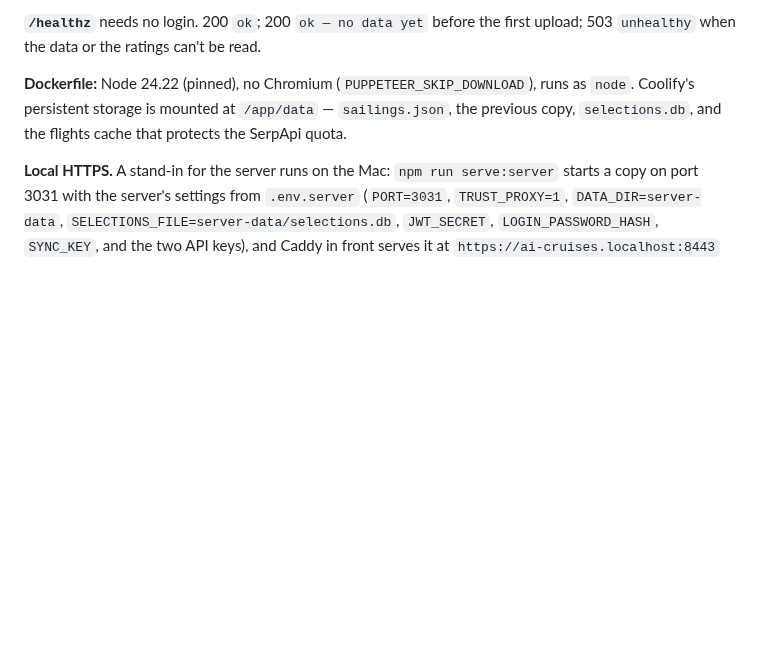
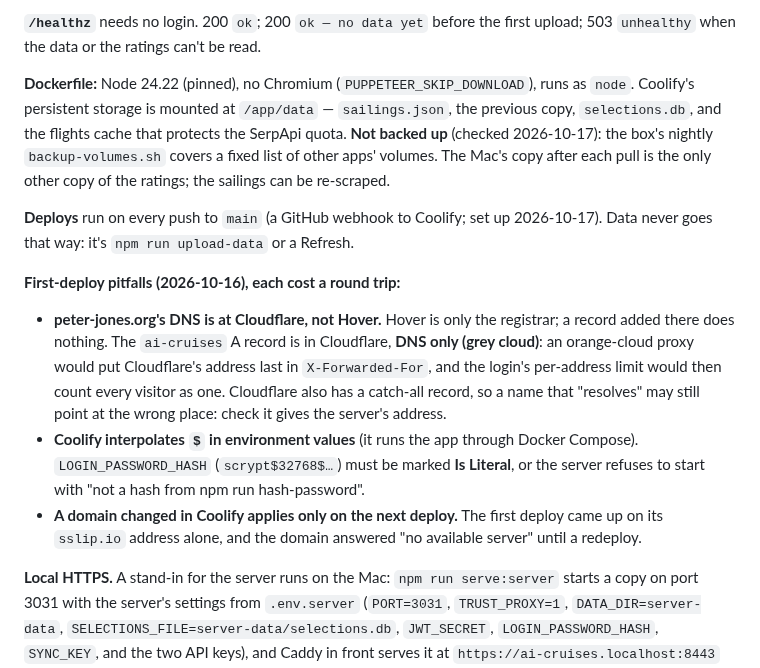
Before and after one commit to peterajones/ai-cruises, a Markdown page: CLAUDE.md, the part around the change. Drawn GitHub-style; blank space fills up the shorter version.

Commit message:
Record the first deploy's pitfalls, deploys on push, and that the volume isn't backed up
Co-Authored-By: Claude Opus 5.5 (1M context) <noreply@anthropic.com>

```diff
--- a/CLAUDE.md
+++ b/CLAUDE.md
@@ -184,7 +184,25 @@ HSTS is sent only when `HOST` is public and the request's host isn't localhost,
 
 **Dockerfile:** Node 24.22 (pinned), no Chromium (`PUPPETEER_SKIP_DOWNLOAD`), runs as `node`.
 Coolify's persistent storage is mounted at `/app/data` — `sailings.json`, the previous copy,
-`selections.db`, and the flights cache that protects the SerpApi quota.
+`selections.db`, and the flights cache that protects the SerpApi quota. **Not backed up** (checked
+2026-10-17): the box's nightly `backup-volumes.sh` covers a fixed list of other apps' volumes. The
+Mac's copy after each pull is the only other copy of the ratings; the sailings can be re-scraped.
+
+**Deploys** run on every push to `main` (a GitHub webhook to Coolify; set up 2026-10-17). Data never
+goes that way: it's `npm run upload-data` or a Refresh.
+
+**First-deploy pitfalls (2026-10-16), each cost a round trip:**
+
+- **peter-jones.org's DNS is at Cloudflare, not Hover.** Hover is only the registrar; a record added
+  there does nothing. The `ai-cruises` A record is in Cloudflare, **DNS only (grey cloud)**: an
+  orange-cloud proxy would put Cloudflare's address last in `X-Forwarded-For`, and the login's
+  per-address limit would then count every visitor as one. Cloudflare also has a catch-all record,
+  so a name that "resolves" may still point at the wrong place: check it gives the server's address.
+- **Coolify interpolates `$` in environment values** (it runs the app through Docker Compose).
+  `LOGIN_PASSWORD_HASH` (`scrypt$32768$…`) must be marked **Is Literal**, or the server refuses to
+  start with "not a hash from npm run hash-password".
+- **A domain changed in Coolify applies only on the next deploy.** The first deploy came up on its
+  `sslip.io` address alone, and the domain answered "no available server" until a redeploy.
 
 **Local HTTPS.** A stand-in for the server runs on the Mac: `npm run serve:server` starts a copy
 on port 3031 with the server's settings from `.env.server` (`PORT=3031`, `TRUST_PROXY=1`,
```
